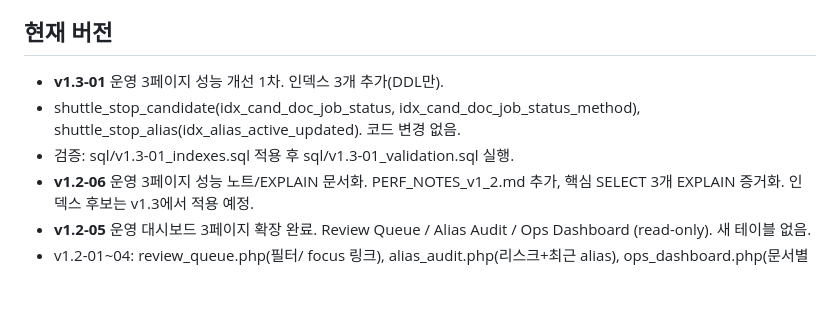
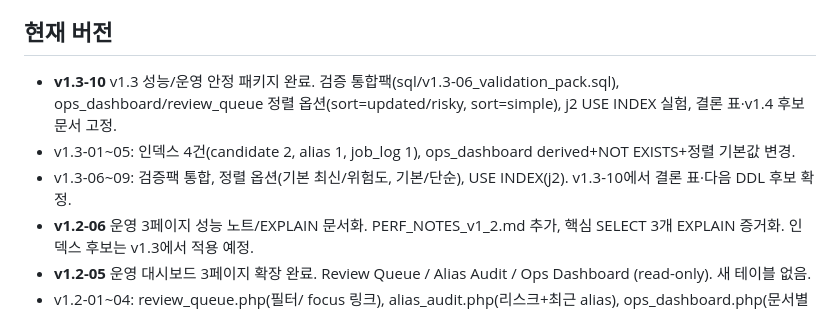
Before and after one commit to vlackholism5/gilime, a Markdown page: docs/STATUS_FOR_GPT.md, the part around the change. Drawn GitHub-style; blank space fills up the shorter version.

```diff
--- a/docs/STATUS_FOR_GPT.md
+++ b/docs/STATUS_FOR_GPT.md
@@ -16,9 +16,9 @@
 
 ## 현재 버전
 
-- **v1.3-01** 운영 3페이지 성능 개선 1차. 인덱스 3개 추가(DDL만).
-- shuttle_stop_candidate(idx_cand_doc_job_status, idx_cand_doc_job_status_method), shuttle_stop_alias(idx_alias_active_updated). 코드 변경 없음.
-- 검증: sql/v1.3-01_indexes.sql 적용 후 sql/v1.3-01_validation.sql 실행.
+- **v1.3-10** v1.3 성능/운영 안정 패키지 완료. 검증 통합팩(sql/v1.3-06_validation_pack.sql), ops_dashboard/review_queue 정렬 옵션(sort=updated/risky, sort=simple), j2 USE INDEX 실험, 결론 표·v1.4 후보 문서 고정.
+- v1.3-01~05: 인덱스 4건(candidate 2, alias 1, job_log 1), ops_dashboard derived+NOT EXISTS+정렬 기본값 변경.
+- v1.3-06~09: 검증팩 통합, 정렬 옵션(기본 최신/위험도, 기본/단순), USE INDEX(j2). v1.3-10에서 결론 표·다음 DDL 후보 확정.
 - **v1.2-06** 운영 3페이지 성능 노트/EXPLAIN 문서화. PERF_NOTES_v1_2.md 추가, 핵심 SELECT 3개 EXPLAIN 증거화. 인덱스 후보는 v1.3에서 적용 예정.
 - **v1.2-05** 운영 대시보드 3페이지 확장 완료. Review Queue / Alias Audit / Ops Dashboard (read-only). 새 테이블 없음.
 - v1.2-01~04: review_queue.php(필터/ focus 링크), alias_audit.php(리스크+최근 alias), ops_dashboard.php(문서별 검수 필요·최근 job·promote 후보).
```
Also changed, not shown: README.md (+7 -1 lines), docs/PERF_NOTES_v1_2.md (+21 -0 lines).
